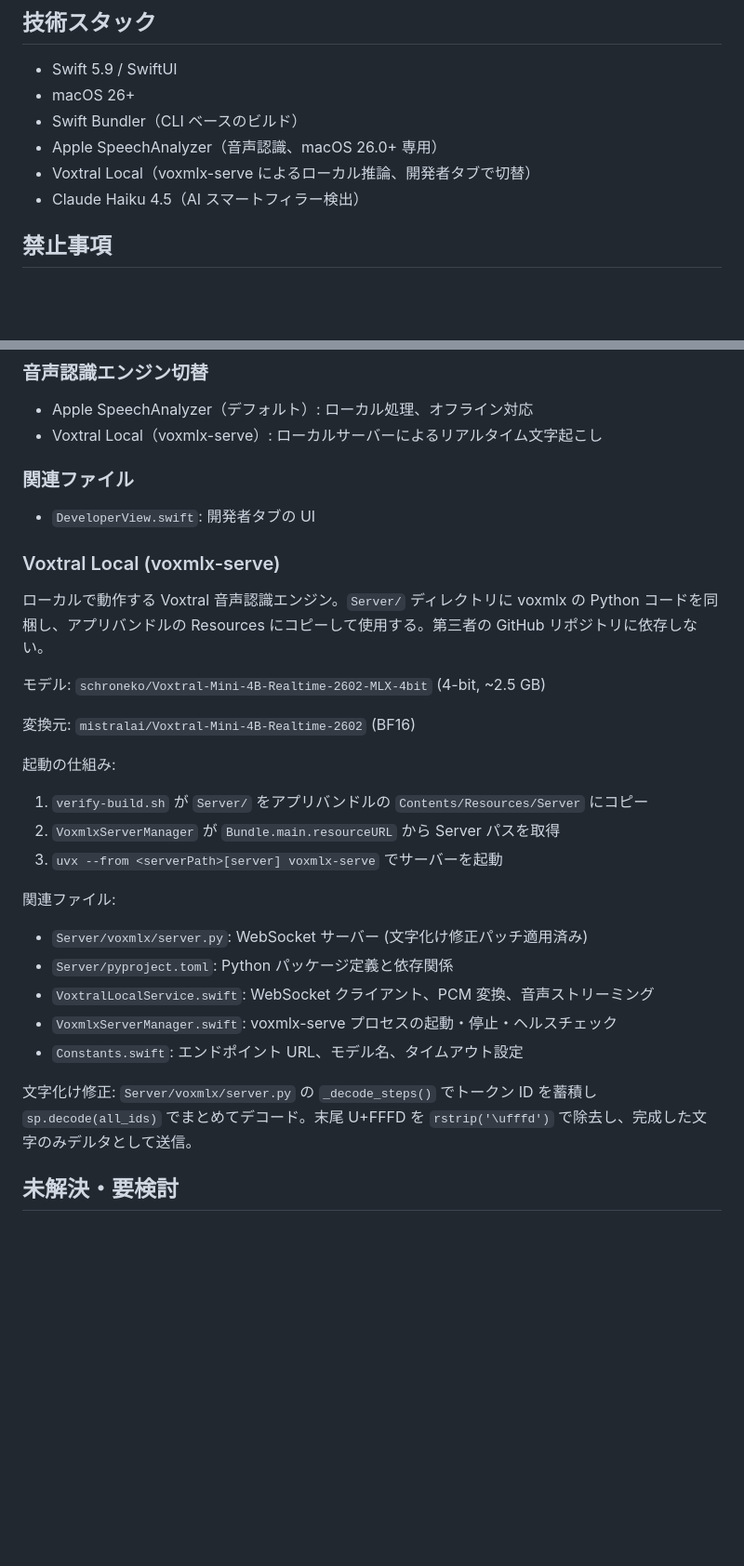
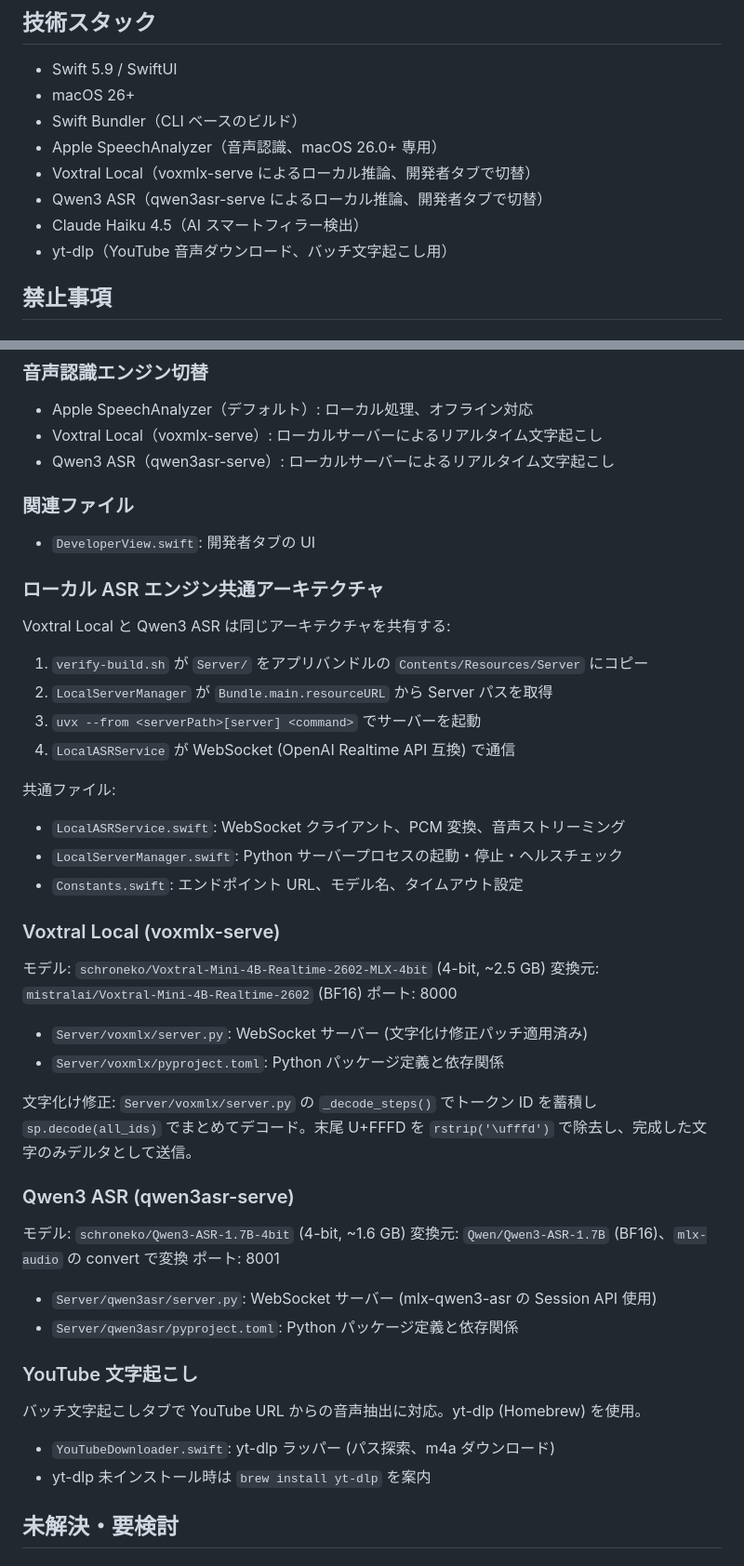
Before and after one commit to schroneko/nicevoice-app, a Markdown page: CLAUDE.md, 2 parts joined by grey strips. Shown at 93% size. Drawn GitHub-style; blank space fills up the shorter version.

Commit message:
Update docs for Qwen3-ASR, YouTube, and local ASR refactor

```diff
--- a/CLAUDE.md
+++ b/CLAUDE.md
@@ -11,7 +11,9 @@ macOS 向け音声入力アプリ。ショートカットキー（設定で変
 - Swift Bundler（CLI ベースのビルド）
 - Apple SpeechAnalyzer（音声認識、macOS 26.0+ 専用）
 - Voxtral Local（voxmlx-serve によるローカル推論、開発者タブで切替）
+- Qwen3 ASR（qwen3asr-serve によるローカル推論、開発者タブで切替）
 - Claude Haiku 4.5（AI スマートフィラー検出）
+- yt-dlp（YouTube 音声ダウンロード、バッチ文字起こし用）
 
 ## 禁止事項
 
@@ -213,34 +216,53 @@ CGEvent キーボードモード: AX 検証が失敗したアプリ (Ghostty 等
 
 - Apple SpeechAnalyzer（デフォルト）: ローカル処理、オフライン対応
 - Voxtral Local（voxmlx-serve）: ローカルサーバーによるリアルタイム文字起こし
+- Qwen3 ASR（qwen3asr-serve）: ローカルサーバーによるリアルタイム文字起こし
 
 ### 関連ファイル
 
 - `DeveloperView.swift`: 開発者タブの UI
 
+### ローカル ASR エンジン共通アーキテクチャ
+
+Voxtral Local と Qwen3 ASR は同じアーキテクチャを共有する:
+
+1. `verify-build.sh` が `Server/` をアプリバンドルの `Contents/Resources/Server` にコピー
+2. `LocalServerManager` が `Bundle.main.resourceURL` から Server パスを取得
+3. `uvx --from <serverPath>[server] <command>` でサーバーを起動
+4. `LocalASRService` が WebSocket (OpenAI Realtime API 互換) で通信
+
+共通ファイル:
+
+- `LocalASRService.swift`: WebSocket クライアント、PCM 変換、音声ストリーミング
+- `LocalServerManager.swift`: Python サーバープロセスの起動・停止・ヘルスチェック
+- `Constants.swift`: エンドポイント URL、モデル名、タイムアウト設定
+
 ### Voxtral Local (voxmlx-serve)
 
-ローカルで動作する Voxtral 音声認識エンジン。`Server/` ディレクトリに voxmlx の Python コードを同梱し、アプリバンドルの Resources にコピーして使用する。第三者の GitHub リポジトリに依存しない。
-
 モデル: `schroneko/Voxtral-Mini-4B-Realtime-2602-MLX-4bit` (4-bit, ~2.5 GB)
-
 変換元: `mistralai/Voxtral-Mini-4B-Realtime-2602` (BF16)
-
-起動の仕組み:
-
-1. `verify-build.sh` が `Server/` をアプリバンドルの `Contents/Resources/Server` にコピー
-2. `VoxmlxServerManager` が `Bundle.main.resourceURL` から Server パスを取得
-3. `uvx --from <serverPath>[server] voxmlx-serve` でサーバーを起動
-
-関連ファイル:
+ポート: 8000
 
 - `Server/voxmlx/server.py`: WebSocket サーバー (文字化け修正パッチ適用済み)
-- `Server/pyproject.toml`: Python パッケージ定義と依存関係
-- `VoxtralLocalService.swift`: WebSocket クライアント、PCM 変換、音声ストリーミング
-- `VoxmlxServerManager.swift`: voxmlx-serve プロセスの起動・停止・ヘルスチェック
-- `Constants.swift`: エンドポイント URL、モデル名、タイムアウト設定
+- `Server/voxmlx/pyproject.toml`: Python パッケージ定義と依存関係
 
 文字化け修正: `Server/voxmlx/server.py` の `_decode_steps()` でトークン ID を蓄積し `sp.decode(all_ids)` でまとめてデコード。末尾 U+FFFD を `rstrip('\ufffd')` で除去し、完成した文字のみデルタとして送信。
+
+### Qwen3 ASR (qwen3asr-serve)
+
+モデル: `schroneko/Qwen3-ASR-1.7B-4bit` (4-bit, ~1.6 GB)
+変換元: `Qwen/Qwen3-ASR-1.7B` (BF16)、`mlx-audio` の convert で変換
+ポート: 8001
+
+- `Server/qwen3asr/server.py`: WebSocket サーバー (mlx-qwen3-asr の Session API 使用)
+- `Server/qwen3asr/pyproject.toml`: Python パッケージ定義と依存関係
+
+### YouTube 文字起こし
+
+バッチ文字起こしタブで YouTube URL からの音声抽出に対応。yt-dlp (Homebrew) を使用。
+
+- `YouTubeDownloader.swift`: yt-dlp ラッパー (パス探索、m4a ダウンロード)
+- yt-dlp 未インストール時は `brew install yt-dlp` を案内
 
 ## 未解決・要検討
 
```
Also changed, not shown: other parts of CLAUDE.md (+1 -0 lines).
